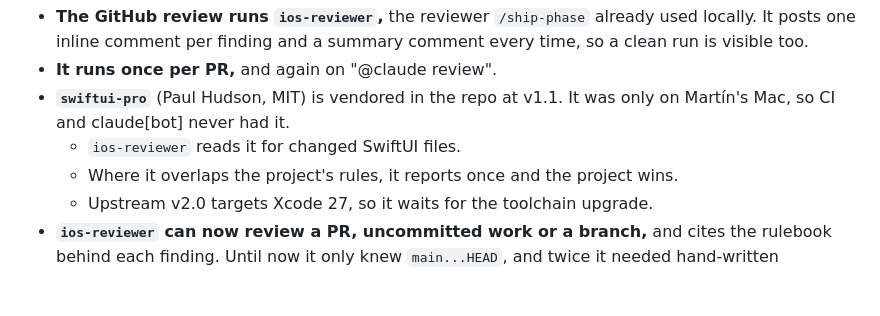
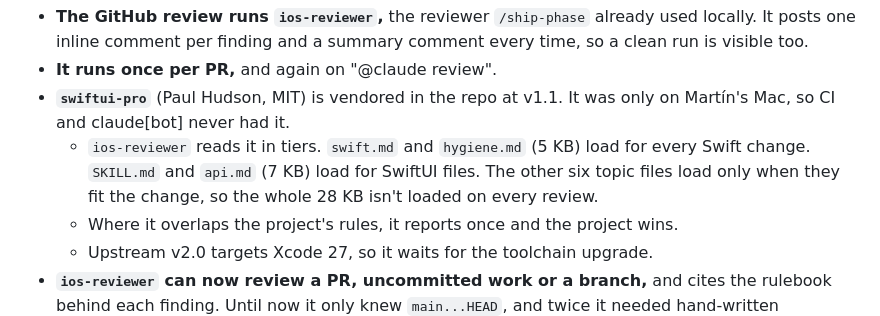
Before and after one commit to martingarcialopez/StreamIn, a Markdown page: docs/workflow-log.md, the part around the change. Rendered like a GitHub page; blank space fills up the shorter version.

```diff
--- a/docs/workflow-log.md
+++ b/docs/workflow-log.md
@@ -34,7 +34,10 @@ actually improved. Newest first. Numbers are what was observed, not estimates.
 - **It runs once per PR,** and again on "@claude review".
 - **`swiftui-pro`** (Paul Hudson, MIT) is vendored in the repo at v1.1. It was
   only on Martín's Mac, so CI and claude[bot] never had it.
-  - `ios-reviewer` reads it for changed SwiftUI files.
+  - `ios-reviewer` reads it in tiers. `swift.md` and `hygiene.md` (5 KB) load
+    for every Swift change. `SKILL.md` and `api.md` (7 KB) load for SwiftUI
+    files. The other six topic files load only when they fit the change, so
+    the whole 28 KB isn't loaded on every review.
   - Where it overlaps the project's rules, it reports once and the project wins.
   - Upstream v2.0 targets Xcode 27, so it waits for the toolchain upgrade.
 - **`ios-reviewer` can now review a PR, uncommitted work or a branch,** and
```
Also changed, not shown: .claude/agents/ios-reviewer.md (+10 -4 lines), CLAUDE.md (+1 -1 lines).
